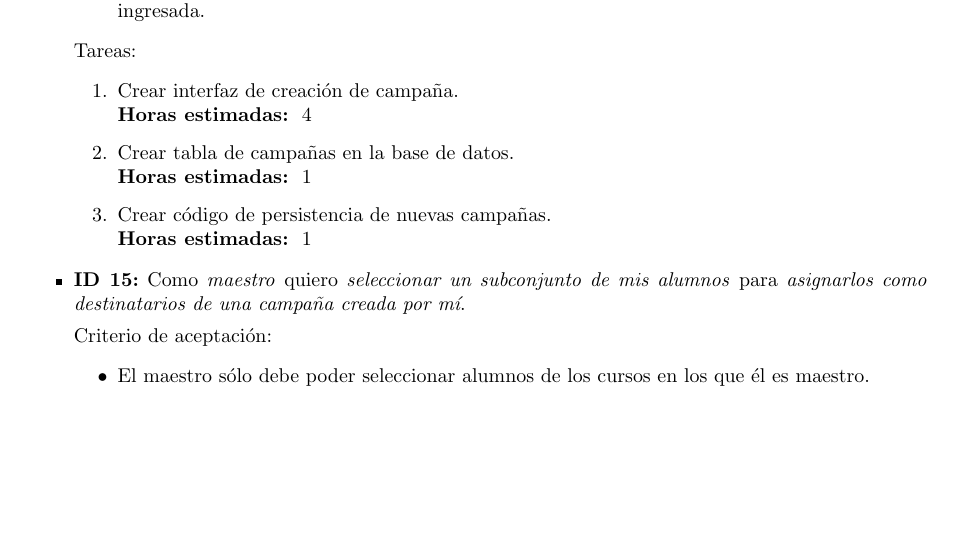
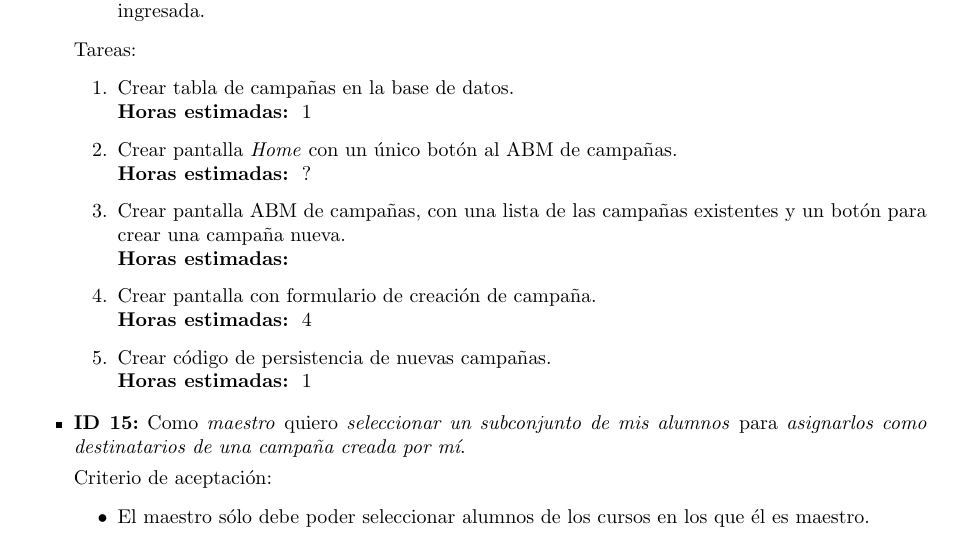
Before and after one commit to LeandroLovisolo/ISW2-TP1, a LaTeX document (tex/informe.tex): part of page 6 of 8, cut so that both start at the same text, the shorter picture padded with empty space. Compiled offline with pdfLaTeX.

Commit message:
Tareas de creación de campaña

```diff
--- a/tex/informe.tex
+++ b/tex/informe.tex
@@ -417,8 +417,10 @@ Recordamos los requerimientos de la demo: \emph{``Se presentará una demo requir
   \end{criterios}
 
   \begin{tasks}
-    \task{Crear interfaz de creación de campaña} 4
     \task{Crear tabla de campañas en la base de datos} 1
+    \task{Crear pantalla \emph{Home} con un único botón al ABM de campañas} ?
+    \task{Crear pantalla ABM de campañas, con una lista de las campañas existentes y un botón para crear una campaña nueva}
+    \task{Crear pantalla con formulario de creación de campaña} 4
     \task{Crear código de persistencia de nuevas campañas} 1
   \end{tasks}
 
```
